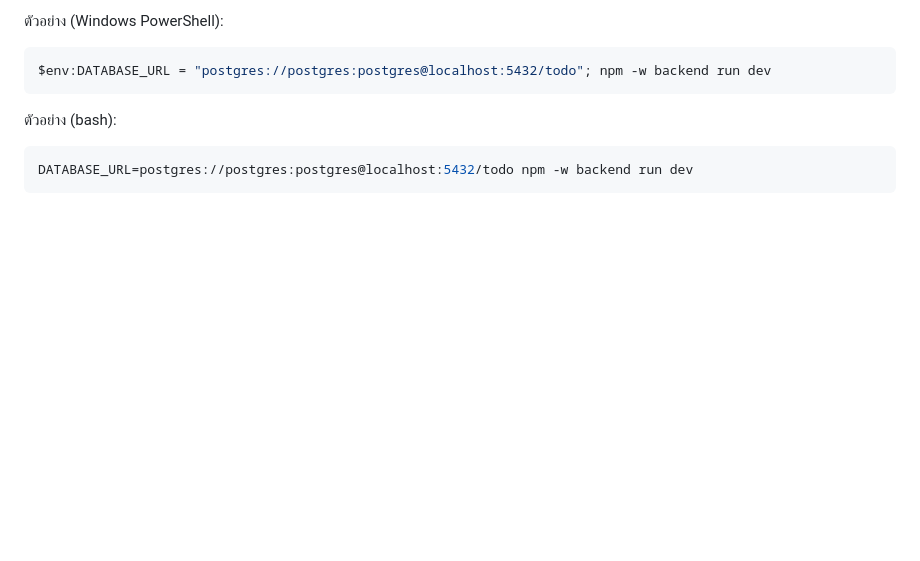
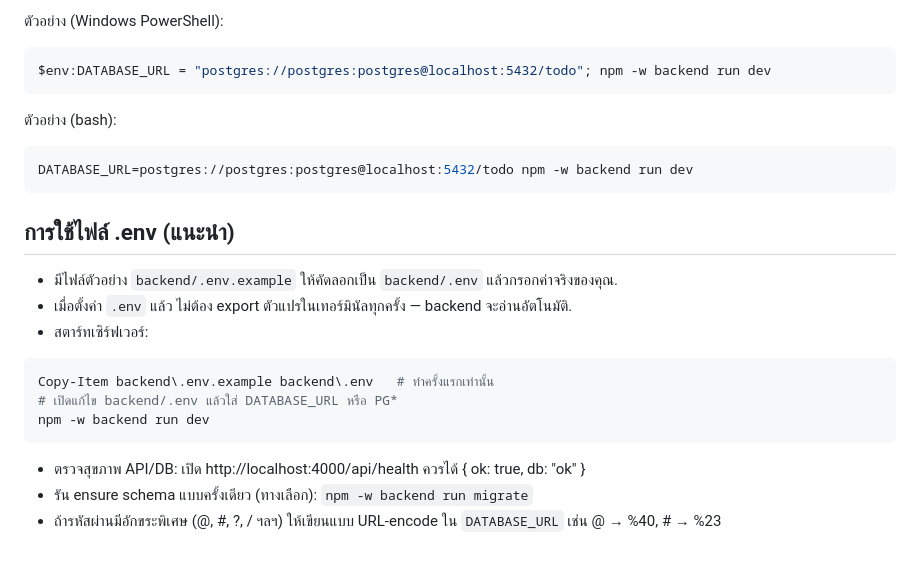
Before and after one commit to reaperinvest/todo, a Markdown page: README-TH.md, the part around the change. GitHub-like rendering; blank space fills up the shorter version.

Commit message:
docs(TH): เพิ่มวิธีใช้ .env และขั้นตอนรัน backend แบบอ่าน .env

````diff
--- a/README-TH.md
+++ b/README-TH.md
@@ -135,3 +135,19 @@ $env:DATABASE_URL = "postgres://postgres:postgres@localhost:5432/todo"; npm -w b
 ```bash
 DATABASE_URL=postgres://postgres:postgres@localhost:5432/todo npm -w backend run dev
 ```
+
+## การใช้ไฟล์ .env (แนะนำ)
+
+- มีไฟล์ตัวอย่าง `backend/.env.example` ให้คัดลอกเป็น `backend/.env` แล้วกรอกค่าจริงของคุณ.
+- เมื่อตั้งค่า `.env` แล้ว ไม่ต้อง export ตัวแปรในเทอร์มินัลทุกครั้ง — backend จะอ่านอัตโนมัติ.
+- สตาร์ทเซิร์ฟเวอร์:
+
+```powershell
+Copy-Item backend\.env.example backend\.env   # ทำครั้งแรกเท่านั้น
+# เปิดแก้ไข backend/.env แล้วใส่ DATABASE_URL หรือ PG*
+npm -w backend run dev
+```
+
+- ตรวจสุขภาพ API/DB: เปิด http://localhost:4000/api/health ควรได้ { ok: true, db: "ok" }
+- รัน ensure schema แบบครั้งเดียว (ทางเลือก): `npm -w backend run migrate`
+- ถ้ารหัสผ่านมีอักขระพิเศษ (@, #, ?, / ฯลฯ) ให้เขียนแบบ URL-encode ใน `DATABASE_URL` เช่น @ → %40, # → %23
````
